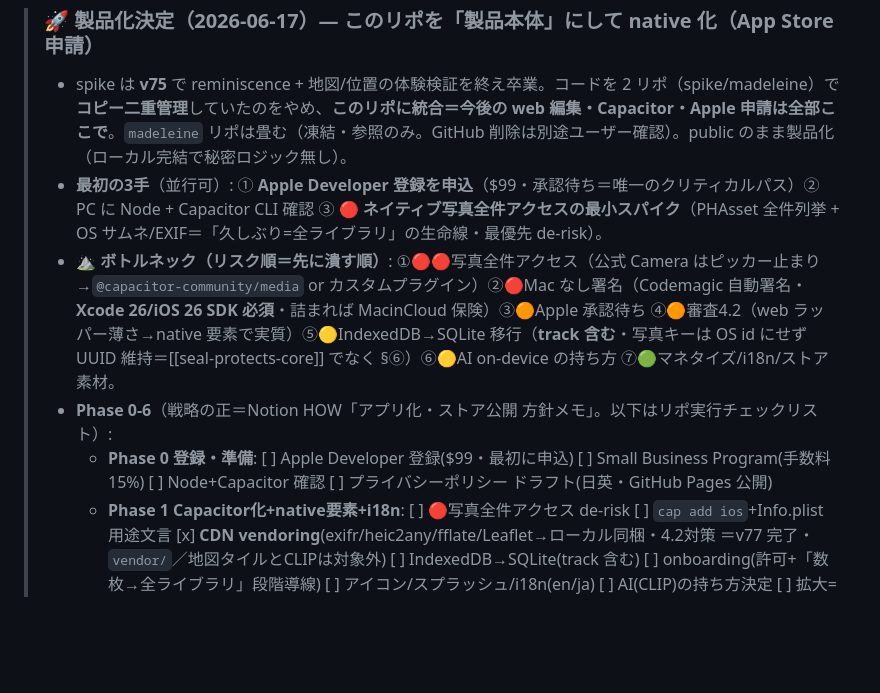
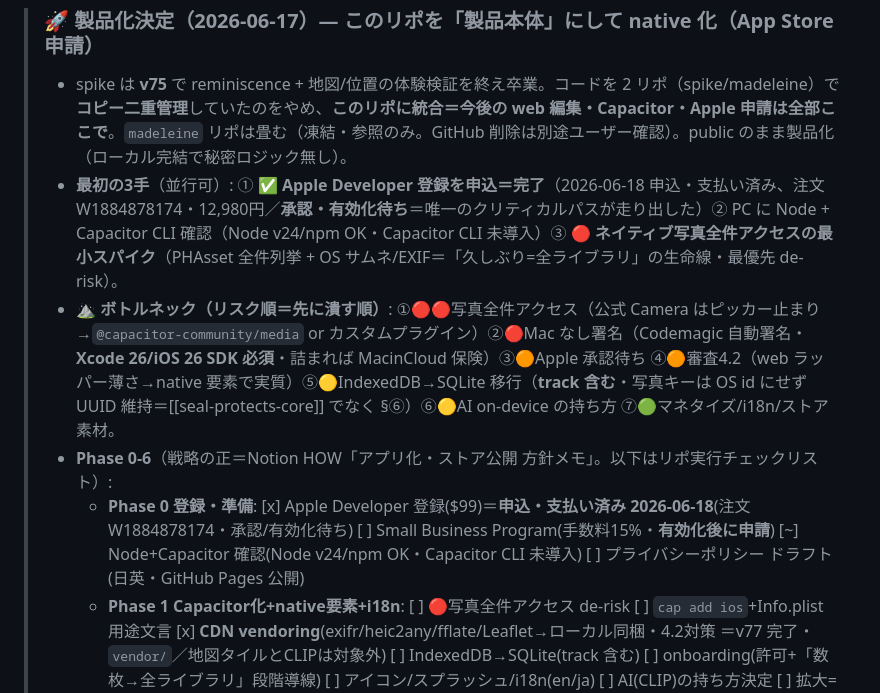
Before and after one commit to yutsutke/photo-memory-spike, a Markdown page: TODO.md, the part around the change. Rendered like a GitHub page; blank space fills up the shorter version.

Commit message:
docs: Apple Developer 登録を申込・支払い完了（2026-06-18, 承認待ち）
Phase 0 ① クリティカルパス着手済み。注文 W1884878174・12,980円。
有効化後に Small Business Program(15%) 申請。Node v24/npm 確認済み。

Co-Authored-By: Claude Opus 4.8 <noreply@anthropic.com>

```diff
--- a/TODO.md
+++ b/TODO.md
@@ -17,10 +17,10 @@
 
 > ### 🚀 製品化決定（2026-06-17）— このリポを「製品本体」にして native 化（App Store 申請）
 > - spike は **v75** で reminiscence + 地図/位置の体験検証を終え卒業。コードを 2 リポ（spike/madeleine）で**コピー二重管理**していたのをやめ、**このリポに統合＝今後の web 編集・Capacitor・Apple 申請は全部ここで**。`madeleine` リポは畳む（凍結・参照のみ。GitHub 削除は別途ユーザー確認）。public のまま製品化（ローカル完結で秘密ロジック無し）。
-> - **最初の3手**（並行可）: ① **Apple Developer 登録を申込**（$99・承認待ち＝唯一のクリティカルパス）② PC に Node + Capacitor CLI 確認 ③ 🔴 **ネイティブ写真全件アクセスの最小スパイク**（PHAsset 全件列挙 + OS サムネ/EXIF＝「久しぶり=全ライブラリ」の生命線・最優先 de-risk）。
+> - **最初の3手**（並行可）: ① ✅ **Apple Developer 登録を申込＝完了**（2026-06-18 申込・支払い済み、注文 W1884878174・12,980円／**承認・有効化待ち**＝唯一のクリティカルパスが走り出した）② PC に Node + Capacitor CLI 確認（Node v24/npm OK・Capacitor CLI 未導入）③ 🔴 **ネイティブ写真全件アクセスの最小スパイク**（PHAsset 全件列挙 + OS サムネ/EXIF＝「久しぶり=全ライブラリ」の生命線・最優先 de-risk）。
 > - **⛰ ボトルネック（リスク順＝先に潰す順）**: ①🔴🔴写真全件アクセス（公式 Camera はピッカー止まり→`@capacitor-community/media` or カスタムプラグイン）②🔴Mac なし署名（Codemagic 自動署名・**Xcode 26/iOS 26 SDK 必須**・詰まれば MacinCloud 保険）③🟠Apple 承認待ち ④🟠審査4.2（web ラッパー薄さ→native 要素で実質）⑤🟡IndexedDB→SQLite 移行（**track 含む**・写真キーは OS id にせず UUID 維持＝[[seal-protects-core]] でなく §⑥）⑥🟡AI on-device の持ち方 ⑦🟢マネタイズ/i18n/ストア素材。
 > - **Phase 0-6**（戦略の正＝Notion HOW「アプリ化・ストア公開 方針メモ」。以下はリポ実行チェックリスト）:
->   - **Phase 0 登録・準備**: [ ] Apple Developer 登録($99・最初に申込) [ ] Small Business Program(手数料15%) [ ] Node+Capacitor 確認 [ ] プライバシーポリシー ドラフト(日英・GitHub Pages 公開)
+>   - **Phase 0 登録・準備**: [x] Apple Developer 登録($99)＝**申込・支払い済み 2026-06-18**(注文 W1884878174・承認/有効化待ち) [ ] Small Business Program(手数料15%・**有効化後に申請**) [~] Node+Capacitor 確認(Node v24/npm OK・Capacitor CLI 未導入) [ ] プライバシーポリシー ドラフト(日英・GitHub Pages 公開)
 >   - **Phase 1 Capacitor化+native要素+i18n**: [ ] 🔴写真全件アクセス de-risk [ ] `cap add ios`+Info.plist 用途文言 [x] **CDN vendoring**(exifr/heic2any/fflate/Leaflet→ローカル同梱・4.2対策 ＝v77 完了・`vendor/`／地図タイルとCLIPは対象外) [ ] IndexedDB→SQLite(track 含む) [ ] onboarding(許可+「数枚→全ライブラリ」段階導線) [ ] アイコン/スプラッシュ/i18n(en/ja) [ ] AI(CLIP)の持ち方決定 [ ] 拡大=原寸オンデマンド/写真アプリ動線見直し/外部画像は実体保持（下記📷方針）
 >     - **📷 画質・写真表示・外部画像の方針（2026-06-17 相談で確定）**:
 >       - **拡大表示＝フル解像度**: ライブラリ写真は PHAsset 参照で**原寸をオンデマンド取得**（PHImageManager・サムネ即出し→裏でフル差替え）。512px 止まりは web/IndexedDB の容量制約（spike v23・[[storage-tradeoffs-accepted]]）→ **native で解消**。
```
